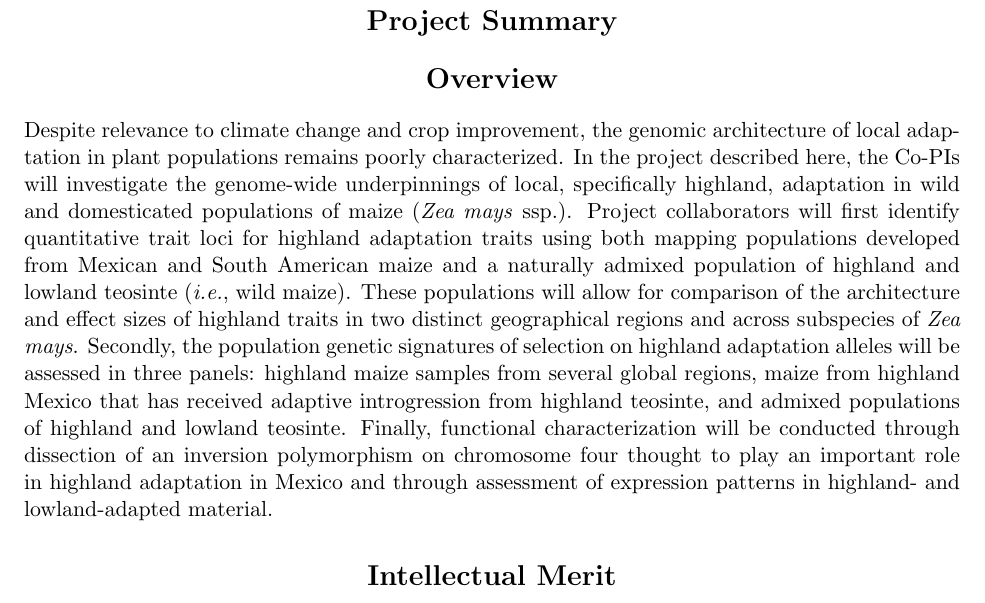
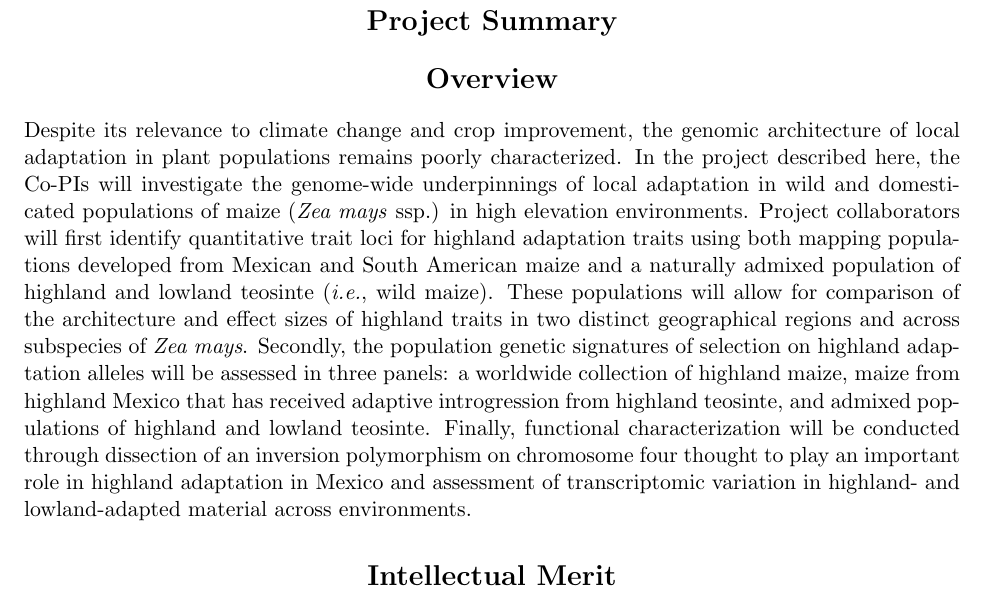
Before and after one commit to RILAB/PGRP, a LaTeX document (nsfmaster.tex, which reads nsfsumm.tex): part of page 1 of 24, cut so that both start at the same text. Compiled offline with pdfLaTeX.

Commit message:
minor edits to really improve dramatically on the crud Matt wrote

```diff
--- a/nsfsumm.tex
+++ b/nsfsumm.tex
@@ -25,7 +25,7 @@
 
 \required{Overview}
 
-Despite relevance to climate change and crop improvement, the genomic architecture of local adaptation in plant populations remains poorly characterized.  In the project described here, the Co-PIs will investigate the genome-wide underpinnings of local, specifically highland, adaptation in wild and domesticated populations of maize (\emph{Zea mays} ssp.).  Project collaborators will first identify quantitative trait loci for highland adaptation traits using both mapping populations developed from Mexican and South American maize and a naturally admixed population of highland and lowland teosinte (\emph{i.e.}, wild maize).  These populations will allow for comparison of the architecture and effect sizes of highland traits in two distinct geographical regions and across subspecies of \emph{Zea mays}.  Secondly, the population genetic signatures of selection on highland adaptation alleles will be assessed in three panels: highland maize samples from several global regions, maize from highland Mexico that has received adaptive introgression from highland teosinte, and admixed populations of highland and lowland teosinte.  Finally, functional characterization will be conducted through dissection of an inversion polymorphism on chromosome four thought to play an important role in highland adaptation in Mexico and through assessment of expression patterns in highland- and lowland-adapted material.
+Despite its relevance to climate change and crop improvement, the genomic architecture of local adaptation in plant populations remains poorly characterized.  In the project described here, the Co-PIs will investigate the genome-wide underpinnings of local adaptation in wild and domesticated populations of maize (\emph{Zea mays} ssp.) in high elevation environments.  Project collaborators will first identify quantitative trait loci for highland adaptation traits using both mapping populations developed from Mexican and South American maize and a naturally admixed population of highland and lowland teosinte (\emph{i.e.}, wild maize).  These populations will allow for comparison of the architecture and effect sizes of highland traits in two distinct geographical regions and across subspecies of \emph{Zea mays}.  Secondly, the population genetic signatures of selection on highland adaptation alleles will be assessed in three panels: a worldwide collection of highland maize, maize from highland Mexico that has received adaptive introgression from highland teosinte, and admixed populations of highland and lowland teosinte.  Finally, functional characterization will be conducted through dissection of an inversion polymorphism on chromosome four thought to play an important role in highland adaptation in Mexico and assessment of transcriptomic variation in highland- and lowland-adapted material across environments.
 
 % This should be a brief statement of the problem you plan to address.
 % It should look something like an abstract.
```
